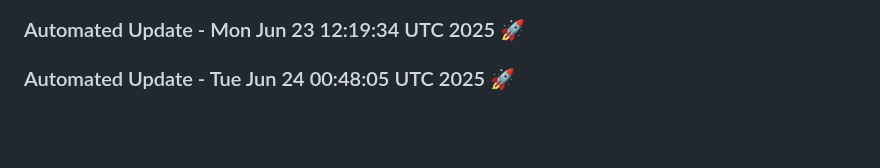
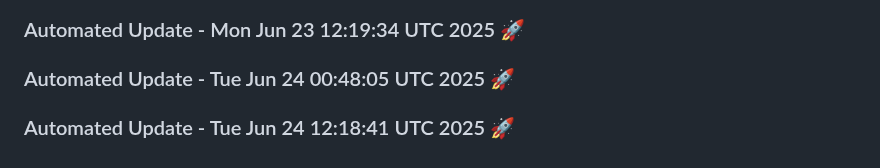
Before and after one commit to tanishq20011430/portfolio_website, a Markdown page: README.md, the part around the change. Drawn GitHub-style; blank space fills up the shorter version.

Commit message:
Automated daily update: Tue Jun 24 12:18:41 UTC 2025

```diff
--- a/README.md
+++ b/README.md
@@ -491,3 +491,6 @@ You can customize this template based on your specific requirements.
 
 
 ### Automated Update - Tue Jun 24 00:48:05 UTC 2025 🚀
+
+
+### Automated Update - Tue Jun 24 12:18:41 UTC 2025 🚀
```
